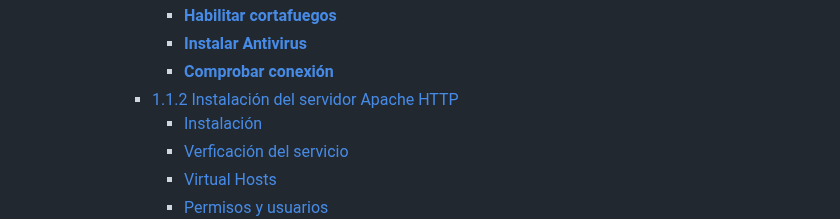
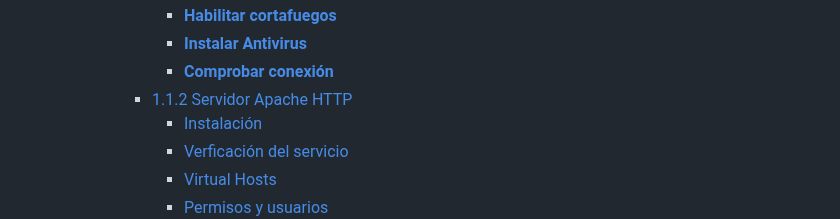
Before and after one commit to verogmayo/VGDAWProyectoDAW, a Markdown page: README.md, the part around the change. Drawn GitHub-style.

Commit message:
Update README.md
Modificaciones

```diff
--- a/README.md
+++ b/README.md
@@ -13,7 +13,7 @@
         - [**Habilitar cortafuegos**](#habilitar-cortafuegos)
         - [**Instalar Antivirus**](#instalar-antivirus)
         - [**Comprobar conexión**](#comprobar-conexión)
-      - [1.1.2 Instalación del servidor Apache HTTP](#112-instalación-del-servidor-apache-http)
+      - [1.1.2 Servidor Apache HTTP](#112-instalación-del-servidor-apache-http)
         - [Instalación](#instalación)
         - [Verficación del servicio](#verficación-del-servicio)
         - [Virtual Hosts](#virtual-hosts)
```
